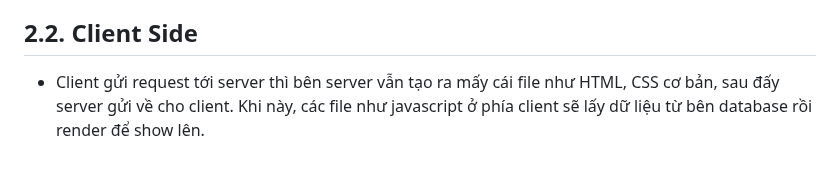
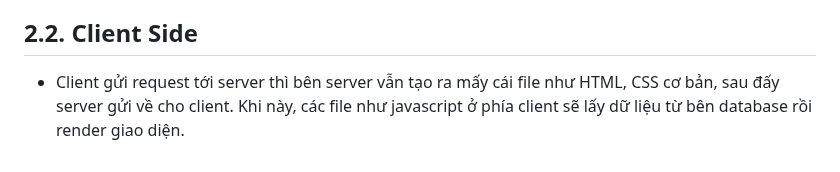
Before and after one commit to toanduneee/Training-KCSC, a Markdown page: Task-1/README.md, the part around the change. GitHub-like rendering.

```diff
--- a/Task-1/README.md
+++ b/Task-1/README.md
@@ -23,4 +23,4 @@
 - Mọi thứ được thực hiện trên phía server, khi người dùng vào trang web thì trang web sẽ gửi đi request, phía server nhận được request thì sẽ render ra HTML, CSS hoàn chỉnh rồi gửi trả cho client, việc của client là show lên những cái mà phía server gửi đến.
 
 ## 2.2. Client Side
-- Client gửi request tới server thì bên server vẫn tạo ra mấy cái file như HTML, CSS cơ bản, sau đấy server gửi về cho client. Khi này, các file như javascript ở phía client sẽ lấy dữ liệu từ bên database rồi render để show lên.
+- Client gửi request tới server thì bên server vẫn tạo ra mấy cái file như HTML, CSS cơ bản, sau đấy server gửi về cho client. Khi này, các file như javascript ở phía client sẽ lấy dữ liệu từ bên database rồi render giao diện.
```
